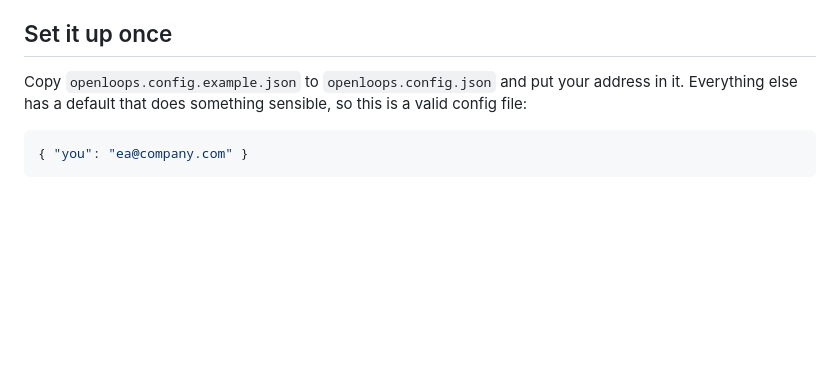
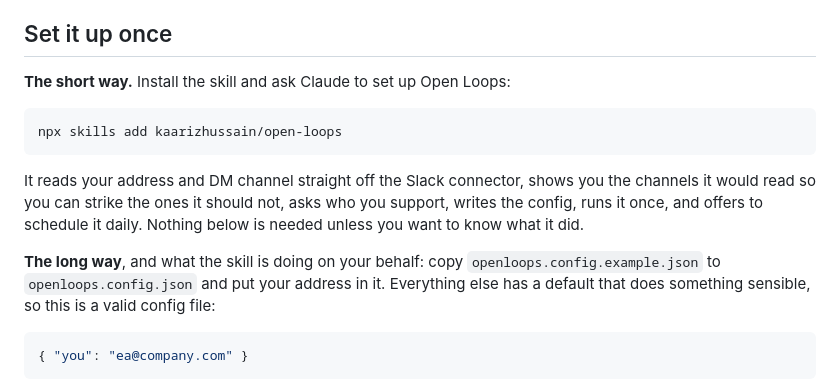
Before and after one commit to kaarizhussain/open-loops, a Markdown page: SLACK.md, the part around the change. GitHub-like rendering; blank space fills up the shorter version.

````diff
--- a/SLACK.md
+++ b/SLACK.md
@@ -16,9 +16,21 @@ Monday, which is not true of anything that asks a model what counts as a commitm
 
 ## Set it up once
 
-Copy `openloops.config.example.json` to `openloops.config.json` and put your address in
-it. Everything else has a default that does something sensible, so this is a valid
-config file:
+**The short way.** Install the skill and ask Claude to set up Open Loops:
+
+```bash
+npx skills add kaarizhussain/open-loops
+```
+
+It reads your address and DM channel straight off the Slack connector, shows you the
+channels it would read so you can strike the ones it should not, asks who you support,
+writes the config, runs it once, and offers to schedule it daily. Nothing below is
+needed unless you want to know what it did.
+
+**The long way**, and what the skill is doing on your behalf: copy
+`openloops.config.example.json` to `openloops.config.json` and put your address in it.
+Everything else has a default that does something sensible, so this is a valid config
+file:
 
 ```json
 { "you": "ea@company.com" }
````
Also changed, not shown: README.md (+15 -3 lines), skills/open-loops/SKILL.md (added, +207 -0 lines).
